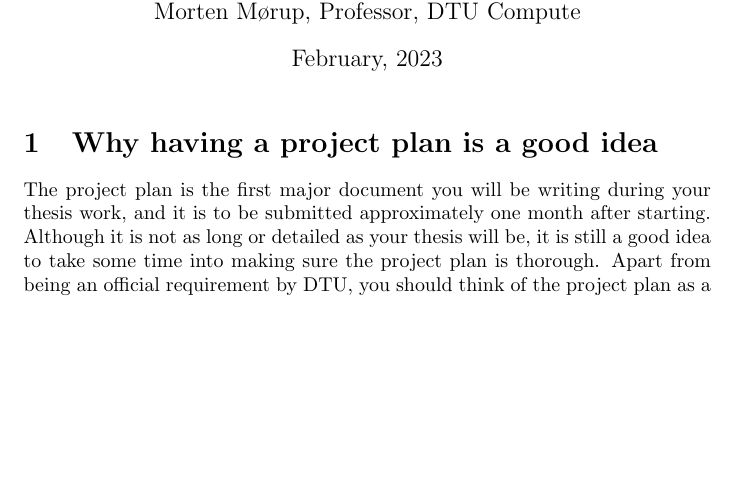
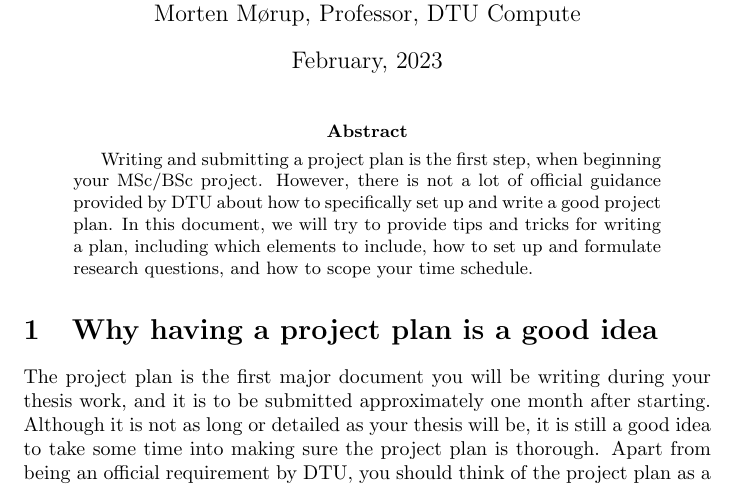
Before and after one commit to neergaard/how-to-write-a-project-plan, a LaTeX paper (main.tex): part of page 1 of 4, cut so that both start at the same text, the shorter picture padded with empty space. Compiled offline with pdfLaTeX.

Commit message:
Updates from Overleaf

```diff
--- a/main.tex
+++ b/main.tex
@@ -15,11 +15,11 @@
 
 \maketitle
 
-% \begin{abstract}
-%     Writing and submitting a project plan is the first step, when beginning your MSc/BSc project.
-%     However, there is not a lot of official guidance provided by DTU about how to specifically set up and write a good project plan.
-%     In this document, we will try to provide tips and tricks for writing a plan, including which elements to include, how to set up and formulate research questions, and how to scope your time schedule.
-% \end{abstract}
+\begin{abstract}
+    Writing and submitting a project plan is the first step, when beginning your MSc/BSc project.
+    However, there is not a lot of official guidance provided by DTU about how to specifically set up and write a good project plan.
+    In this document, we will try to provide tips and tricks for writing a plan, including which elements to include, how to set up and formulate research questions, and how to scope your time schedule.
+\end{abstract}
 
 \section{Why having a project plan is a good idea}
 The project plan is the first major document you will be writing during your thesis work, and it is to be submitted approximately one month after starting.
```
